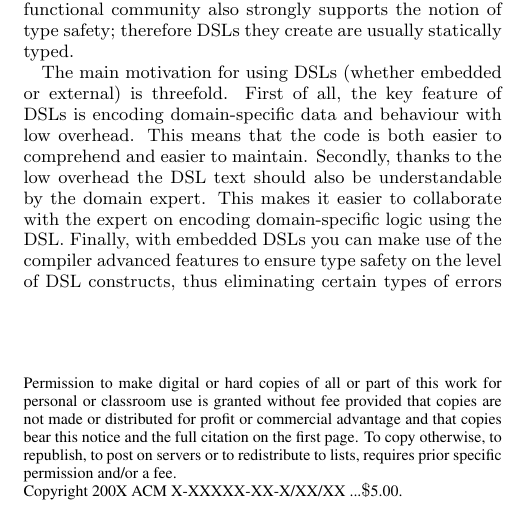
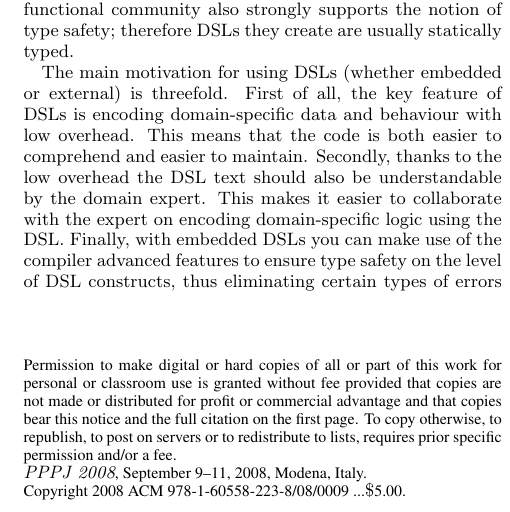
Before and after one commit to ekabanov/typed-asm, a LaTeX paper (kabanov-raudjarv-pppj08/kabanov-raudjarv-pppj08.tex): part of one column of page 1 of 9, cut so that both start at the same text. Compiled offline with pdfLaTeX.

Commit message:
Copyright

```diff
--- a/kabanov-raudjarv-pppj08/kabanov-raudjarv-pppj08.tex
+++ b/kabanov-raudjarv-pppj08/kabanov-raudjarv-pppj08.tex
@@ -22,6 +22,11 @@
 % US Letter format (8½ × 11 inches)
 \setlength{\pdfpageheight}{11in}
 \setlength{\pdfpagewidth}{8.5in}
+
+% Copyright
+\global\copyrtyr={2008}
+\global\acmcopyr={978-1-60558-223-8/08/0009}
+\global\boilerplate={Permission to make digital or hard copies of all or part of this work for personal or classroom use is granted without fee provided that copies are not made or distributed for profit or commercial advantage and that copies bear this notice and the full citation on the first page.  To copy otherwise, to republish, to post on servers or to redistribute to lists, requires prior specific permission and/or a fee. \\ \emph{PPPJ 2008}, September 9--11, 2008, Modena, Italy.}
 
 \title{Embedded Typesafe Domain Specific Languages for Java}
 
```
